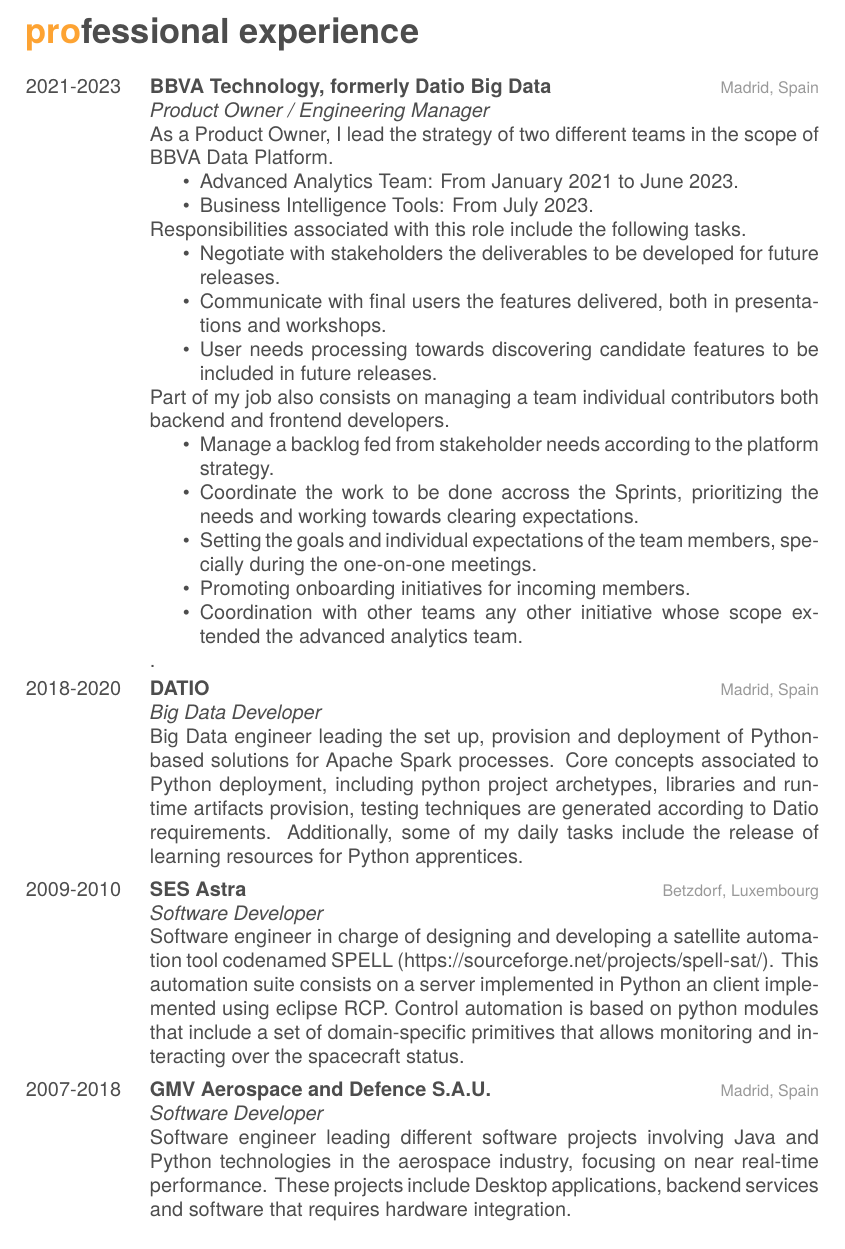
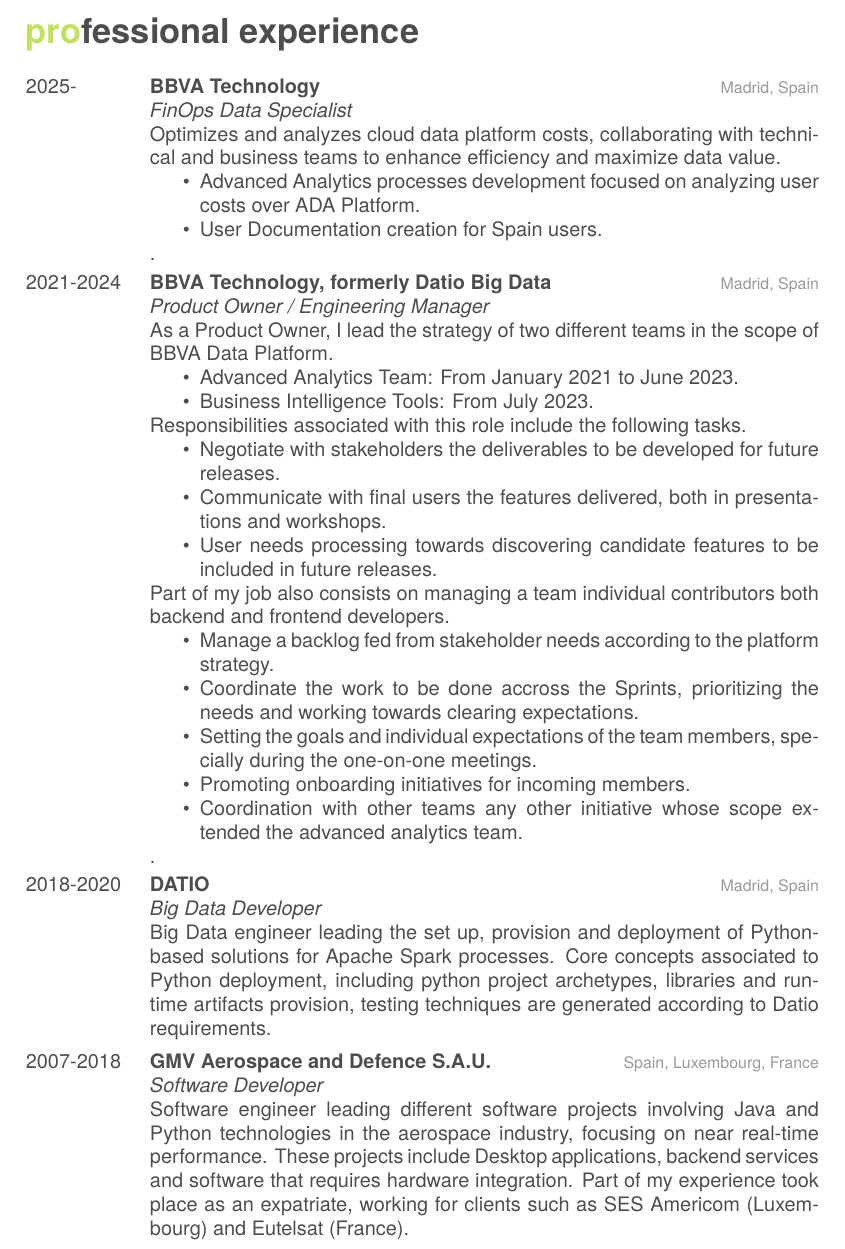
Before and after one commit to andresaco/cv, a LaTeX CV (cv.tex): part of page 2 of 2, cut so that both start at the same text. Compiled offline with XeLaTeX; a missing font is replaced by an installed copy or a similar font.

Commit message:
March 2025

```diff
--- a/cv.tex
+++ b/cv.tex
@@ -92,7 +105,18 @@
 \begin{entrylist}
 %------------------------------------------------
 \entry
-{2021-2023}
+{2025-}
+{BBVA Technology}
+{Madrid, Spain}
+{\emph{FinOps Data Specialist} \\
+Optimizes and analyzes cloud data platform costs, collaborating with technical and business teams to enhance efficiency and maximize data value.
+\begin{itemize}
+  \item Advanced Analytics processes development focused on analyzing user costs over ADA Platform.
+  \item User Documentation creation for Spain users.
+\end{itemize}.}
+%------------------------------------------------
+\entry
+{2021-2024}
 {BBVA Technology, formerly Datio Big Data}
 {Madrid, Spain}
 {\emph{Product Owner / Engineering Manager} \\
@@ -123,24 +147,15 @@
 {\emph{Big Data Developer} \\
 Big Data engineer leading the set up, provision and deployment of Python-based solutions for Apache Spark processes.
 Core concepts associated to Python deployment, including python project archetypes, libraries and runtime artifacts provision, testing techniques are
-generated according to Datio requirements. Additionally, some of my daily tasks include the release of learning resources for Python apprentices.}
-%------------------------------------------------
-\entry
-{2009-2010}
-{SES Astra}
-{Betzdorf, Luxembourg}
-{\emph{Software Developer} \\
-Software engineer in charge of designing and developing a satellite automation tool codenamed SPELL (https://sourceforge.net/projects/spell-sat/).
-This automation suite consists on a server implemented in Python an client implemented using eclipse RCP.
-Control automation is based on python modules that include a set of domain-specific primitives that allows monitoring and interacting over the
-spacecraft status.}
+generated according to Datio requirements.}
 %------------------------------------------------
 \entry
 {2007-2018}
 {GMV Aerospace and Defence S.A.U.}
-{Madrid, Spain}
+{Spain, Luxembourg, France}
 {\emph{Software Developer} \\
 Software engineer leading different software projects involving Java and Python technologies in the aerospace industry, focusing on near real-time performance.
-These projects include Desktop applications, backend services and software that requires hardware integration.}
+These projects include Desktop applications, backend services and software that requires hardware integration.
+Part of my experience took place as an expatriate, working for clients such as SES Americom (Luxembourg) and Eutelsat (France).}
 %------------------------------------------------
 \end{entrylist}
```
Also changed, not shown: cv.pdf, cv.tex (22 more changed lines).
